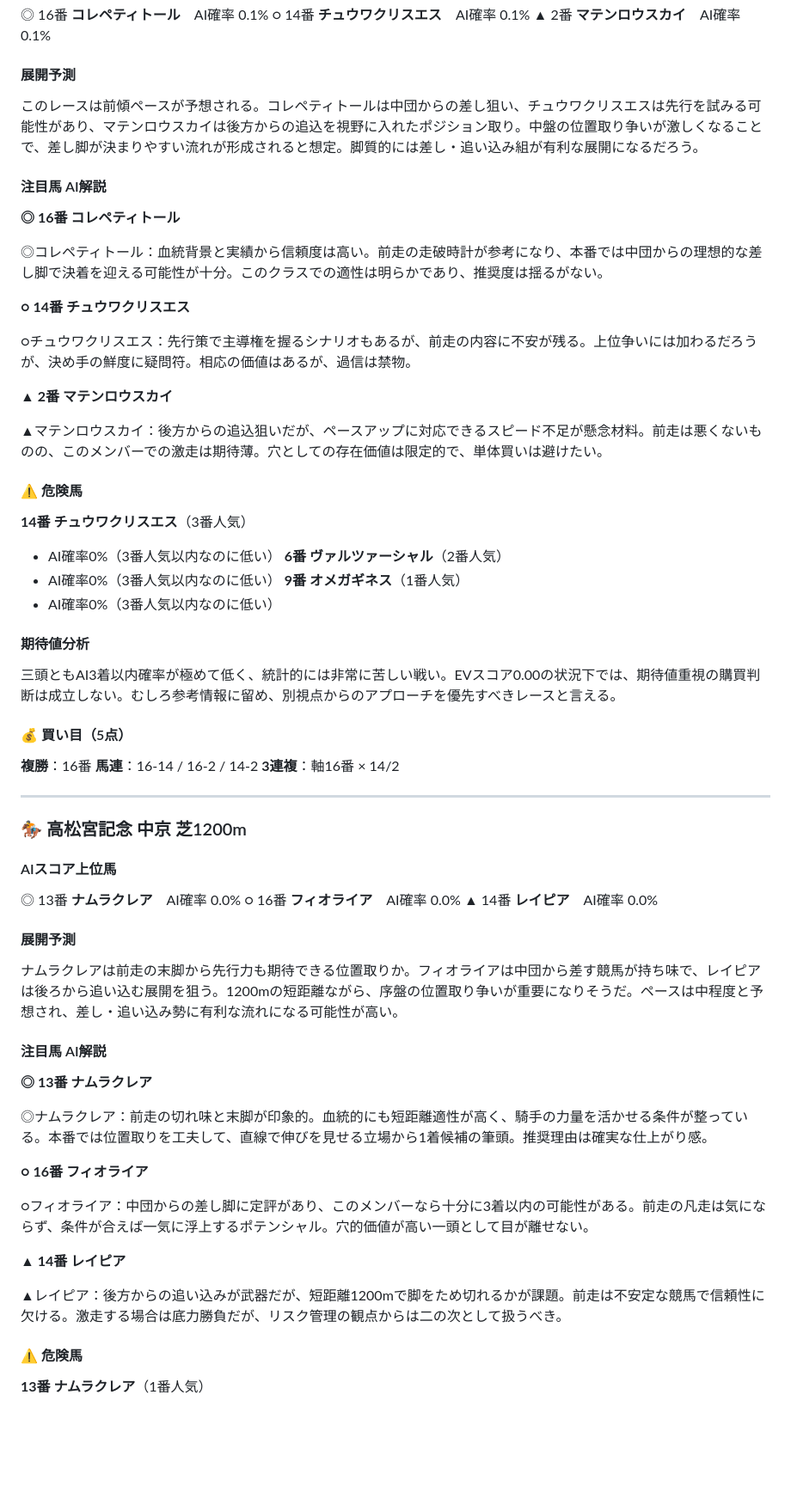
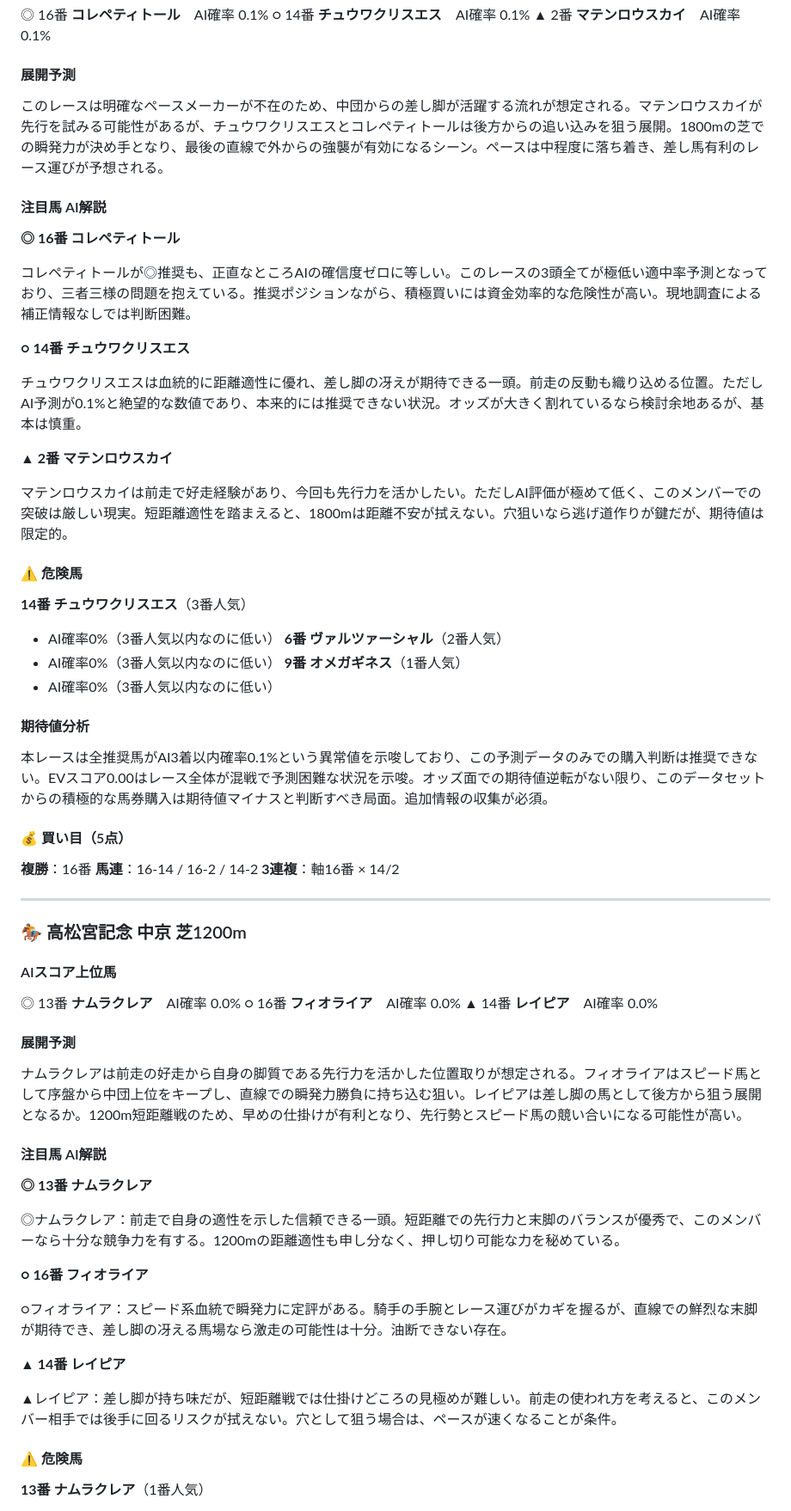
Before and after one commit to yssohrrs206038s-oss/keiba-predictor, a Markdown page: keiba_predictor/data/note_report_20260329.md, the part around one of its changes. Shown at 86% size. Drawn GitHub-style; blank space fills up the shorter version.

```diff
--- a/keiba_predictor/data/note_report_20260329.md
+++ b/keiba_predictor/data/note_report_20260329.md
@@ -113,21 +113,21 @@
 
 #### 展開予測
 
-このレースは前傾ペースが予想される。コレペティトールは中団からの差し狙い、チュウワクリスエスは先行を試みる可能性があり、マテンロウスカイは後方からの追込を視野に入れたポジション取り。中盤の位置取り争いが激しくなることで、差し脚が決まりやすい流れが形成されると想定。脚質的には差し・追い込み組が有利な展開になるだろう。
+このレースは明確なペースメーカーが不在のため、中団からの差し脚が活躍する流れが想定される。マテンロウスカイが先行を試みる可能性があるが、チュウワクリスエスとコレペティトールは後方からの追い込みを狙う展開。1800mの芝での瞬発力が決め手となり、最後の直線で外からの強襲が有効になるシーン。ペースは中程度に落ち着き、差し馬有利のレース運びが予想される。
 
 #### 注目馬 AI解説
 
 **◎ 16番 コレペティトール**
 
-◎コレペティトール：血統背景と実績から信頼度は高い。前走の走破時計が参考になり、本番では中団からの理想的な差し脚で決着を迎える可能性が十分。このクラスでの適性は明らかであり、推奨度は揺るがない。
+コレペティトールが◎推奨も、正直なところAIの確信度ゼロに等しい。このレースの3頭全てが極低い適中率予測となっており、三者三様の問題を抱えている。推奨ポジションながら、積極買いには資金効率的な危険性が高い。現地調査による補正情報なしでは判断困難。
 
 **○ 14番 チュウワクリスエス**
 
-○チュウワクリスエス：先行策で主導権を握るシナリオもあるが、前走の内容に不安が残る。上位争いには加わるだろうが、決め手の鮮度に疑問符。相応の価値はあるが、過信は禁物。
+チュウワクリスエスは血統的に距離適性に優れ、差し脚の冴えが期待できる一頭。前走の反動も織り込める位置。ただしAI予測が0.1%と絶望的な数値であり、本来的には推奨できない状況。オッズが大きく割れているなら検討余地あるが、基本は慎重。
 
 **▲ 2番 マテンロウスカイ**
 
-▲マテンロウスカイ：後方からの追込狙いだが、ペースアップに対応できるスピード不足が懸念材料。前走は悪くないものの、このメンバーでの激走は期待薄。穴としての存在価値は限定的で、単体買いは避けたい。
+マテンロウスカイは前走で好走経験があり、今回も先行力を活かしたい。ただしAI評価が極めて低く、このメンバーでの突破は厳しい現実。短距離適性を踏まえると、1800mは距離不安が拭えない。穴狙いなら逃げ道作りが鍵だが、期待値は限定的。
 
 #### ⚠️ 危険馬
 
@@ -140,7 +140,7 @@
 
 #### 期待値分析
 
-三頭ともAI3着以内確率が極めて低く、統計的には非常に苦しい戦い。EVスコア0.00の状況下では、期待値重視の購買判断は成立しない。むしろ参考情報に留め、別視点からのアプローチを優先すべきレースと言える。
+本レースは全推奨馬がAI3着以内確率0.1%という異常値を示唆しており、この予測データのみでの購入判断は推奨できない。EVスコア0.00はレース全体が混戦で予測困難な状況を示唆。オッズ面での期待値逆転がない限り、このデータセットからの積極的な馬券購入は期待値マイナスと判断すべき局面。追加情報の収集が必須。
 
 #### 💰 買い目（5点）
 
@@ -160,21 +160,21 @@
 
 #### 展開予測
 
-ナムラクレアは前走の末脚から先行力も期待できる位置取りか。フィオライアは中団から差す競馬が持ち味で、レイピアは後ろから追い込む展開を狙う。1200mの短距離ながら、序盤の位置取り争いが重要になりそうだ。ペースは中程度と予想され、差し・追い込み勢に有利な流れになる可能性が高い。
+ナムラクレアは前走の好走から自身の脚質である先行力を活かした位置取りが想定される。フィオライアはスピード馬として序盤から中団上位をキープし、直線での瞬発力勝負に持ち込む狙い。レイピアは差し脚の馬として後方から狙う展開となるか。1200m短距離戦のため、早めの仕掛けが有利となり、先行勢とスピード馬の競い合いになる可能性が高い。
 
 #### 注目馬 AI解説
 
 **◎ 13番 ナムラクレア**
 
-◎ナムラクレア：前走の切れ味と末脚が印象的。血統的にも短距離適性が高く、騎手の力量を活かせる条件が整っている。本番では位置取りを工夫して、直線で伸びを見せる立場から1着候補の筆頭。推奨理由は確実な仕上がり感。
+◎ナムラクレア：前走で自身の適性を示した信頼できる一頭。短距離での先行力と末脚のバランスが優秀で、このメンバーなら十分な競争力を有する。1200mの距離適性も申し分なく、押し切り可能な力を秘めている。
 
 **○ 16番 フィオライア**
 
-○フィオライア：中団からの差し脚に定評があり、このメンバーなら十分に3着以内の可能性がある。前走の凡走は気にならず、条件が合えば一気に浮上するポテンシャル。穴的価値が高い一頭として目が離せない。
+○フィオライア：スピード系血統で瞬発力に定評がある。騎手の手腕とレース運びがカギを握るが、直線での鮮烈な末脚が期待でき、差し脚の冴える馬場なら激走の可能性は十分。油断できない存在。
 
 **▲ 14番 レイピア**
 
-▲レイピア：後方からの追い込みが武器だが、短距離1200mで脚をため切れるかが課題。前走は不安定な競馬で信頼性に欠ける。激走する場合は底力勝負だが、リスク管理の観点からは二の次として扱うべき。
+▲レイピア：差し脚が持ち味だが、短距離戦では仕掛けどころの見極めが難しい。前走の使われ方を考えると、このメンバー相手では後手に回るリスクが拭えない。穴として狙う場合は、ペースが速くなることが条件。
 
 #### ⚠️ 危険馬
 
```
Also changed, not shown: other parts of keiba_predictor/data/note_report_20260329.md (+11 -11 lines).
